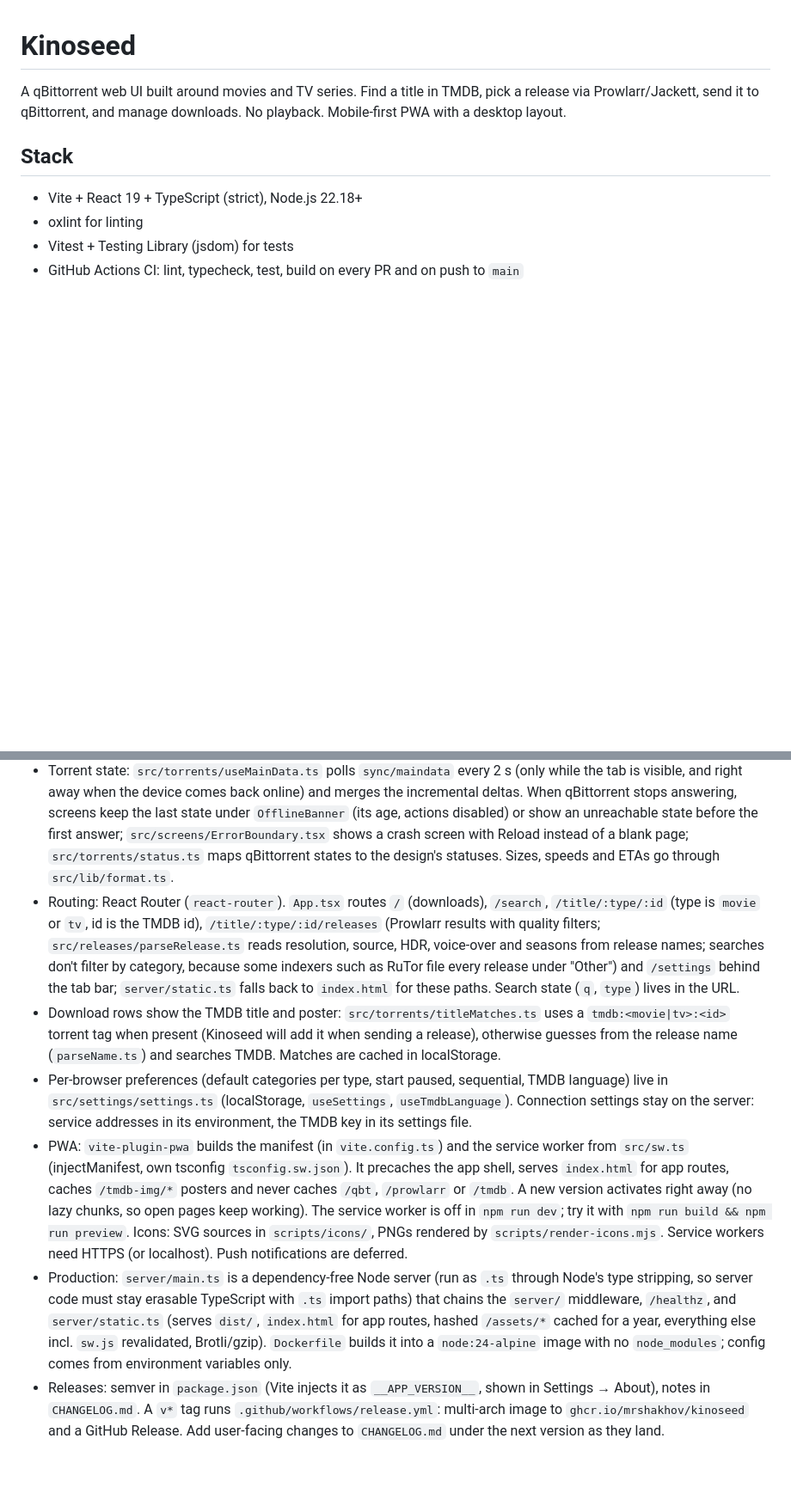
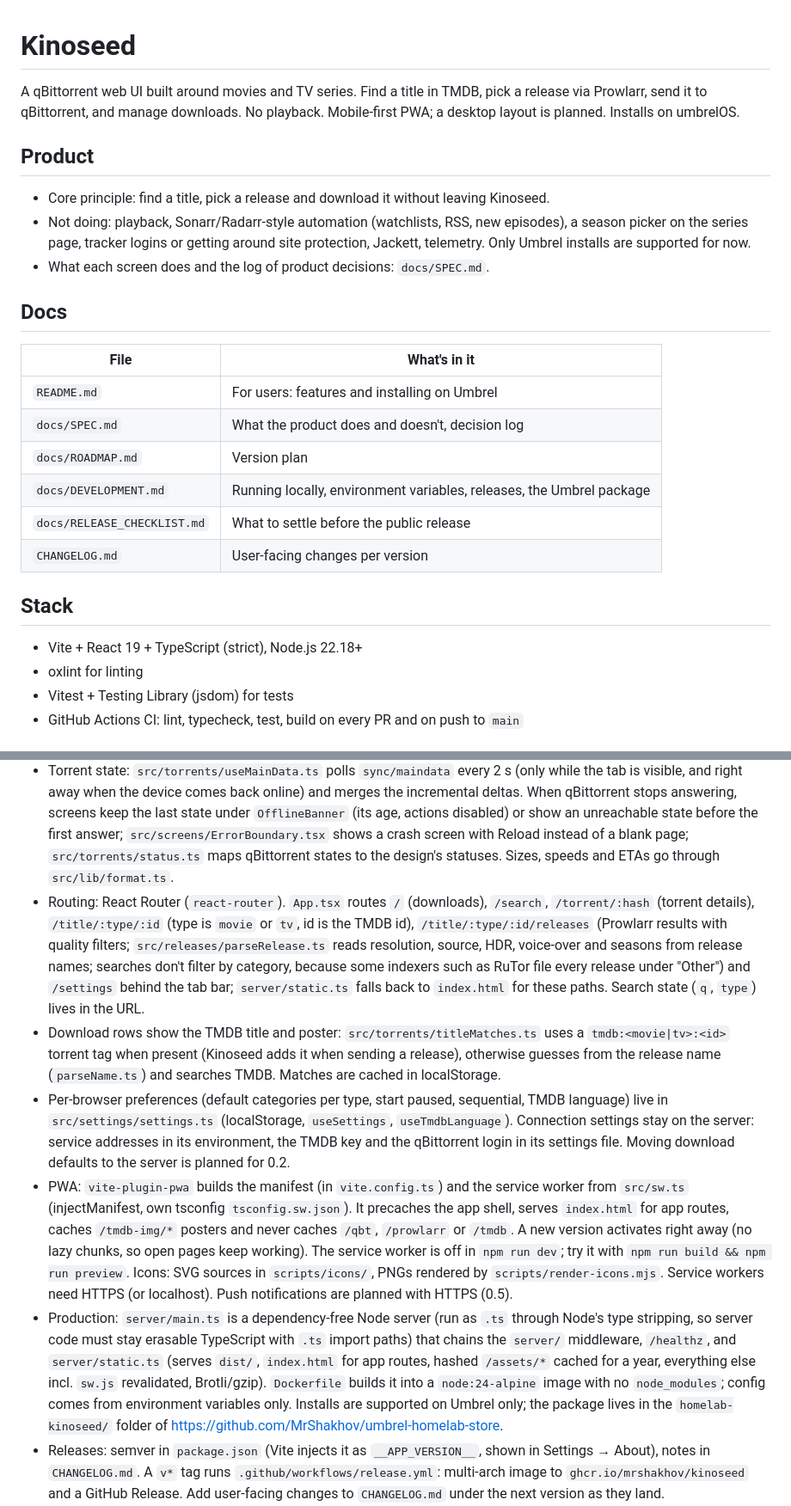
Before and after one commit to kinopeer/kinopeer, a Markdown page: CLAUDE.md, 2 parts joined by grey strips. Shown at 86% size. Rendered like a GitHub page; blank space fills up the shorter version.

```diff
--- a/CLAUDE.md
+++ b/CLAUDE.md
@@ -1,6 +1,23 @@
 # Kinoseed
 
-A qBittorrent web UI built around movies and TV series. Find a title in TMDB, pick a release via Prowlarr/Jackett, send it to qBittorrent, and manage downloads. No playback. Mobile-first PWA with a desktop layout.
+A qBittorrent web UI built around movies and TV series. Find a title in TMDB, pick a release via Prowlarr, send it to qBittorrent, and manage downloads. No playback. Mobile-first PWA; a desktop layout is planned. Installs on umbrelOS.
+
+## Product
+
+- Core principle: find a title, pick a release and download it without leaving Kinoseed.
+- Not doing: playback, Sonarr/Radarr-style automation (watchlists, RSS, new episodes), a season picker on the series page, tracker logins or getting around site protection, Jackett, telemetry. Only Umbrel installs are supported for now.
+- What each screen does and the log of product decisions: `docs/SPEC.md`.
+
+## Docs
+
+| File | What's in it |
+| --- | --- |
+| `README.md` | For users: features and installing on Umbrel |
+| `docs/SPEC.md` | What the product does and doesn't, decision log |
+| `docs/ROADMAP.md` | Version plan |
+| `docs/DEVELOPMENT.md` | Running locally, environment variables, releases, the Umbrel package |
+| `docs/RELEASE_CHECKLIST.md` | What to settle before the public release |
+| `CHANGELOG.md` | User-facing changes per version |
 
 ## Stack
 
@@ -31,11 +48,11 @@ Run lint, typecheck, test and build before pushing. CI must be green before merg
 - qBittorrent Web API client: `src/api/qbittorrent/` (incl. adding torrents, file lists and priorities). `.torrent` files and magnet links are read in the browser (`src/torrents/torrentFile.ts`, `magnet.ts`) to get the info hash and files before adding. Session state: `src/session/useQbitSession.ts` checks `app/version` first, so a working server login or qBittorrent's auth bypass goes straight in without a login form.
 - Adding a release (`src/screens/AddReleaseSheet.tsx`, `FilePicker.tsx`): Kinoseed gets only the `.torrent` (preferred, so files can be picked) or magnet link from Prowlarr, then adds it to qBittorrent itself via `src/releases/addRelease.ts` with the `tmdb:<type>:<id>` tag, category, save path and options. Prowlarr's own download clients are not used. Skipped files: the torrent is added stopped, those files get priority 0, then it starts. After adding, the app goes to `/` with `{ added: title }` in the location state for a toast.
 - Torrent state: `src/torrents/useMainData.ts` polls `sync/maindata` every 2 s (only while the tab is visible, and right away when the device comes back online) and merges the incremental deltas. When qBittorrent stops answering, screens keep the last state under `OfflineBanner` (its age, actions disabled) or show an unreachable state before the first answer; `src/screens/ErrorBoundary.tsx` shows a crash screen with Reload instead of a blank page; `src/torrents/status.ts` maps qBittorrent states to the design's statuses. Sizes, speeds and ETAs go through `src/lib/format.ts`.
-- Routing: React Router (`react-router`). `App.tsx` routes `/` (downloads), `/search`, `/title/:type/:id` (type is `movie` or `tv`, id is the TMDB id), `/title/:type/:id/releases` (Prowlarr results with quality filters; `src/releases/parseRelease.ts` reads resolution, source, HDR, voice-over and seasons from release names; searches don't filter by category, because some indexers such as RuTor file every release under "Other") and `/settings` behind the tab bar; `server/static.ts` falls back to `index.html` for these paths. Search state (`q`, `type`) lives in the URL.
-- Download rows show the TMDB title and poster: `src/torrents/titleMatches.ts` uses a `tmdb:<movie|tv>:<id>` torrent tag when present (Kinoseed will add it when sending a release), otherwise guesses from the release name (`parseName.ts`) and searches TMDB. Matches are cached in localStorage.
-- Per-browser preferences (default categories per type, start paused, sequential, TMDB language) live in `src/settings/settings.ts` (localStorage, `useSettings`, `useTmdbLanguage`). Connection settings stay on the server: service addresses in its environment, the TMDB key in its settings file.
-- PWA: `vite-plugin-pwa` builds the manifest (in `vite.config.ts`) and the service worker from `src/sw.ts` (injectManifest, own tsconfig `tsconfig.sw.json`). It precaches the app shell, serves `index.html` for app routes, caches `/tmdb-img/*` posters and never caches `/qbt`, `/prowlarr` or `/tmdb`. A new version activates right away (no lazy chunks, so open pages keep working). The service worker is off in `npm run dev`; try it with `npm run build && npm run preview`. Icons: SVG sources in `scripts/icons/`, PNGs rendered by `scripts/render-icons.mjs`. Service workers need HTTPS (or localhost). Push notifications are deferred.
-- Production: `server/main.ts` is a dependency-free Node server (run as `.ts` through Node's type stripping, so server code must stay erasable TypeScript with `.ts` import paths) that chains the `server/` middleware, `/healthz`, and `server/static.ts` (serves `dist/`, `index.html` for app routes, hashed `/assets/*` cached for a year, everything else incl. `sw.js` revalidated, Brotli/gzip). `Dockerfile` builds it into a `node:24-alpine` image with no `node_modules`; config comes from environment variables only.
+- Routing: React Router (`react-router`). `App.tsx` routes `/` (downloads), `/search`, `/torrent/:hash` (torrent details), `/title/:type/:id` (type is `movie` or `tv`, id is the TMDB id), `/title/:type/:id/releases` (Prowlarr results with quality filters; `src/releases/parseRelease.ts` reads resolution, source, HDR, voice-over and seasons from release names; searches don't filter by category, because some indexers such as RuTor file every release under "Other") and `/settings` behind the tab bar; `server/static.ts` falls back to `index.html` for these paths. Search state (`q`, `type`) lives in the URL.
+- Download rows show the TMDB title and poster: `src/torrents/titleMatches.ts` uses a `tmdb:<movie|tv>:<id>` torrent tag when present (Kinoseed adds it when sending a release), otherwise guesses from the release name (`parseName.ts`) and searches TMDB. Matches are cached in localStorage.
+- Per-browser preferences (default categories per type, start paused, sequential, TMDB language) live in `src/settings/settings.ts` (localStorage, `useSettings`, `useTmdbLanguage`). Connection settings stay on the server: service addresses in its environment, the TMDB key and the qBittorrent login in its settings file. Moving download defaults to the server is planned for 0.2.
+- PWA: `vite-plugin-pwa` builds the manifest (in `vite.config.ts`) and the service worker from `src/sw.ts` (injectManifest, own tsconfig `tsconfig.sw.json`). It precaches the app shell, serves `index.html` for app routes, caches `/tmdb-img/*` posters and never caches `/qbt`, `/prowlarr` or `/tmdb`. A new version activates right away (no lazy chunks, so open pages keep working). The service worker is off in `npm run dev`; try it with `npm run build && npm run preview`. Icons: SVG sources in `scripts/icons/`, PNGs rendered by `scripts/render-icons.mjs`. Service workers need HTTPS (or localhost). Push notifications are planned with HTTPS (0.5).
+- Production: `server/main.ts` is a dependency-free Node server (run as `.ts` through Node's type stripping, so server code must stay erasable TypeScript with `.ts` import paths) that chains the `server/` middleware, `/healthz`, and `server/static.ts` (serves `dist/`, `index.html` for app routes, hashed `/assets/*` cached for a year, everything else incl. `sw.js` revalidated, Brotli/gzip). `Dockerfile` builds it into a `node:24-alpine` image with no `node_modules`; config comes from environment variables only. Installs are supported on Umbrel only; the package lives in the `homelab-kinoseed/` folder of https://github.com/MrShakhov/umbrel-homelab-store.
 - Releases: semver in `package.json` (Vite injects it as `__APP_VERSION__`, shown in Settings → About), notes in `CHANGELOG.md`. A `v*` tag runs `.github/workflows/release.yml`: multi-arch image to `ghcr.io/mrshakhov/kinoseed` and a GitHub Release. Add user-facing changes to `CHANGELOG.md` under the next version as they land.
 - Screens live in `src/screens/`, shared UI components in `src/components/` (ported from the design system with the same class names).
 
```
Also changed, not shown: other parts of CLAUDE.md (+3 -8 lines), README.md (+38 -39 lines), docs/DEVELOPMENT.md (added, +59 -0 lines), docs/RELEASE_CHECKLIST.md (+8 -8 lines), docs/ROADMAP.md (added, +53 -0 lines), docs/SPEC.md (added, +116 -0 lines), docs/screenshots/downloads.png (added), docs/screenshots/releases.png (added), docs/screenshots/title.png (added), 1 other file.
